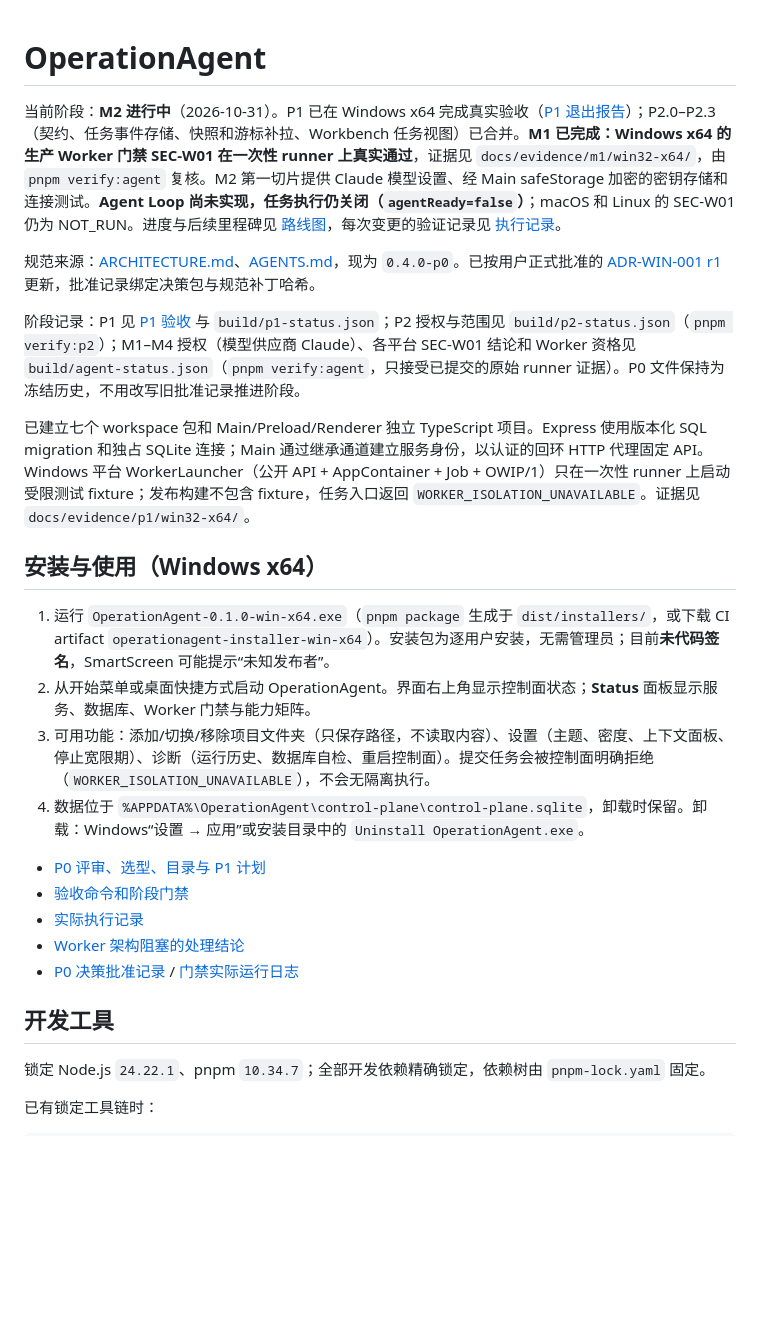
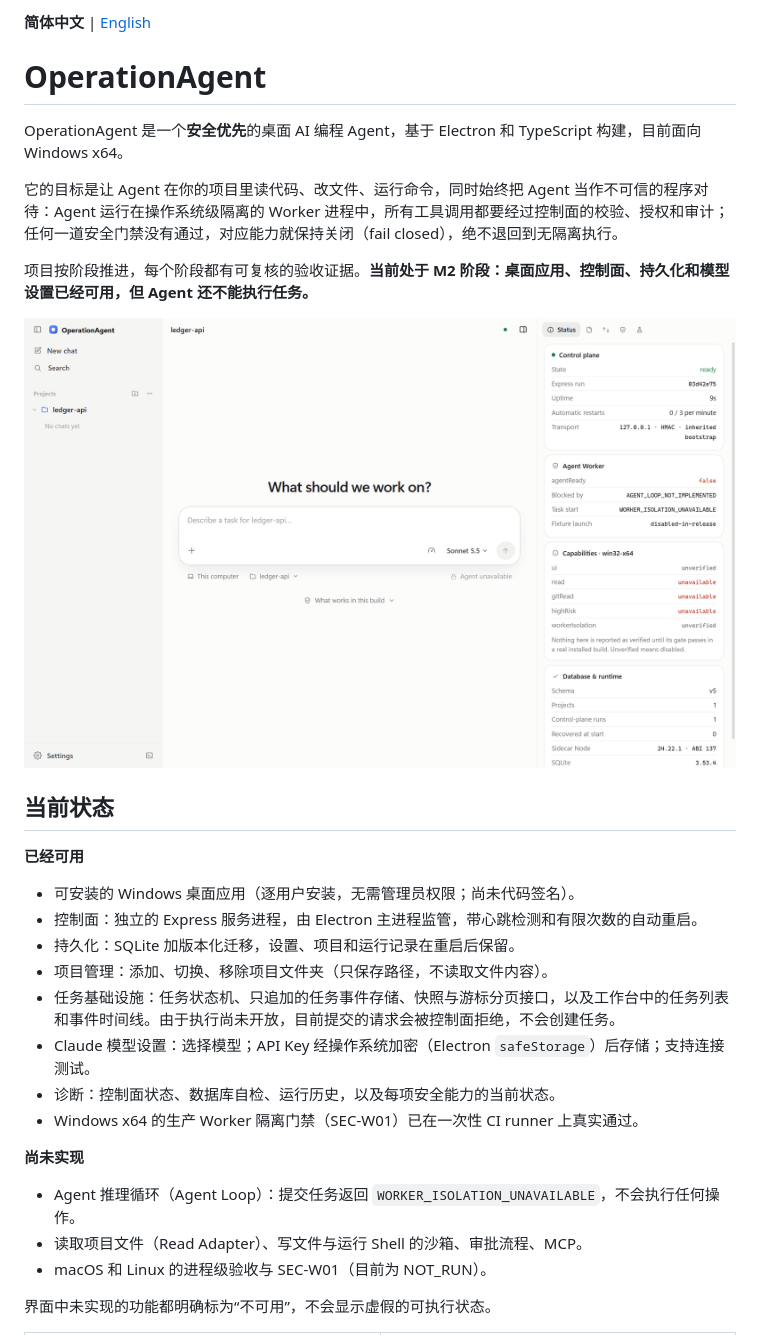
Before and after one commit to JaxLim/OperationAgent, a Markdown page: README.md, the part around one of its changes. Rendered like a GitHub page; pictures changed too: docs/screenshots/workbench.png (added); blank space fills up the shorter version.

```diff
--- a/README.md
+++ b/README.md
@@ -1,29 +1,33 @@
+**简体中文** | [English](README.en.md)
+
 # OperationAgent
 
-当前阶段：**M2 进行中**（2026-10-31）。P1 已在 Windows x64 完成真实验收（[P1 退出报告](docs/P1-EXIT-REPORT.md)）；P2.0–P2.3（契约、任务事件存储、快照和游标补拉、Workbench 任务视图）已合并。**M1 已完成：Windows x64 的生产 Worker 门禁 SEC-W01 在一次性 runner 上真实通过**，证据见 `docs/evidence/m1/win32-x64/`，由 `pnpm verify:agent` 复核。M2 第一切片提供 Claude 模型设置、经 Main safeStorage 加密的密钥存储和连接测试。**Agent Loop 尚未实现，任务执行仍关闭（`agentReady=false`）**；macOS 和 Linux 的 SEC-W01 仍为 NOT_RUN。进度与后续里程碑见 [路线图](docs/ROADMAP.md)，每次变更的验证记录见 [执行记录](docs/EXECUTION.md)。
+OperationAgent 是一个**安全优先**的桌面 AI 编程 Agent，基于 Electron 和 TypeScript 构建，目前面向 Windows x64。
 
-规范来源：[ARCHITECTURE.md](ARCHITECTURE.md)、[AGENTS.md](AGENTS.md)，现为 `0.4.0-p0`。已按用户正式批准的 [ADR-WIN-001 r1](docs/adr/ADR-WIN-001.md) 更新，批准记录绑定决策包与规范补丁哈希。
+它的目标是让 Agent 在你的项目里读代码、改文件、运行命令，同时始终把 Agent 当作不可信的程序对待：Agent 运行在操作系统级隔离的 Worker 进程中，所有工具调用都要经过控制面的校验、授权和审计；任何一道安全门禁没有通过，对应能力就保持关闭（fail closed），绝不退回到无隔离执行。
 
-阶段记录：P1 见 [P1 验收](docs/P1-ACCEPTANCE.md) 与 `build/p1-status.json`；P2 授权与范围见 `build/p2-status.json`（`pnpm verify:p2`）；M1–M4 授权（模型供应商 Claude）、各平台 SEC-W01 结论和 Worker 资格见 `build/agent-status.json`（`pnpm verify:agent`，只接受已提交的原始 runner 证据）。P0 文件保持为冻结历史，不用改写旧批准记录推进阶段。
+项目按阶段推进，每个阶段都有可复核的验收证据。**当前处于 M2 阶段：桌面应用、控制面、持久化和模型设置已经可用，但 Agent 还不能执行任务。**
 
-已建立七个 workspace 包和 Main/Preload/Renderer 独立 TypeScript 项目。Express 使用版本化 SQL migration 和独占 SQLite 连接；Main 通过继承通道建立服务身份，以认证的回环 HTTP 代理固定 API。Windows 平台 WorkerLauncher（公开 API + AppContainer + Job + OWIP/1）只在一次性 runner 上启动受限测试 fixture；发布构建不包含 fixture，任务入口返回 `WORKER_ISOLATION_UNAVAILABLE`。证据见 `docs/evidence/p1/win32-x64/`。
+![工作台](docs/screenshots/workbench.png)
 
-## 安装与使用（Windows x64）
+## 当前状态
 
-1. 运行 `OperationAgent-0.1.0-win-x64.exe`（`pnpm package` 生成于 `dist/installers/`，或下载 CI artifact `operationagent-installer-win-x64`）。安装包为逐用户安装，无需管理员；目前**未代码签名**，SmartScreen 可能提示“未知发布者”。
-2. 从开始菜单或桌面快捷方式启动 OperationAgent。界面右上角显示控制面状态；**Status** 面板显示服务、数据库、Worker 门禁与能力矩阵。
-3. 可用功能：添加/切换/移除项目文件夹（只保存路径，不读取内容）、设置（主题、密度、上下文面板、停止宽限期）、诊断（运行历史、数据库自检、重启控制面）。提交任务会被控制面明确拒绝（`WORKER_ISOLATION_UNAVAILABLE`），不会无隔离执行。
-4. 数据位于 `%APPDATA%\OperationAgent\control-plane\control-plane.sqlite`，卸载时保留。卸载：Windows“设置 → 应用”或安装目录中的 `Uninstall OperationAgent.exe`。
+**已经可用**
 
-- [P0 评审、选型、目录与 P1 计划](docs/P0-REVIEW.md)
-- [验收命令和阶段门禁](docs/ACCEPTANCE.md)
-- [实际执行记录](docs/EXECUTION.md)
-- [Worker 架构阻塞的处理结论](docs/adr/DEC-001-worker-isolation.md)
-- [P0 决策批准记录](docs/adr/approvals/ADR-WIN-001-r1.json) / [门禁实际运行日志](docs/adr/ADR-WIN-001-validation.json)
+- 可安装的 Windows 桌面应用（逐用户安装，无需管理员权限；尚未代码签名）。
+- 控制面：独立的 Express 服务进程，由 Electron 主进程监管，带心跳检测和有限次数的自动重启。
+- 持久化：SQLite 加版本化迁移，设置、项目和运行记录在重启后保留。
+- 项目管理：添加、切换、移除项目文件夹（只保存路径，不读取文件内容）。
+- 任务基础设施：任务状态机、只追加的任务事件存储、快照与游标分页接口，以及工作台中的任务列表和事件时间线。由于执行尚未开放，目前提交的请求会被控制面拒绝，不会创建任务。
+- Claude 模型设置：选择模型；API Key 经操作系统加密（Electron `safeStorage`）后存储；支持连接测试。
+- 诊断：控制面状态、数据库自检、运行历史，以及每项安全能力的当前状态。
+- Windows x64 的生产 Worker 隔离门禁（SEC-W01）已在一次性 CI runner 上真实通过。
 
-## 开发工具
+**尚未实现**
 
-锁定 Node.js `24.22.1`、pnpm `10.34.7`；全部开发依赖精确锁定，依赖树由 `pnpm-lock.yaml` 固定。
+- Agent 推理循环（Agent Loop）：提交任务返回 `WORKER_ISOLATION_UNAVAILABLE`，不会执行任何操作。
+- 读取项目文件（Read Adapter）、写文件与运行 Shell 的沙箱、审批流程、MCP。
+- macOS 和 Linux 的进程级验收与 SEC-W01（目前为 NOT_RUN）。
 
-已有锁定工具链时：
+界面中未实现的功能都明确标为“不可用”，不会显示虚假的可执行状态。
 
```
Also changed, not shown: other parts of README.md (+108 -19 lines), README.en.md (added, +153 -0 lines), docs/screenshots/dark-theme.png (added), docs/screenshots/settings-models.png (added), docs/screenshots/task-refused.png (added).
